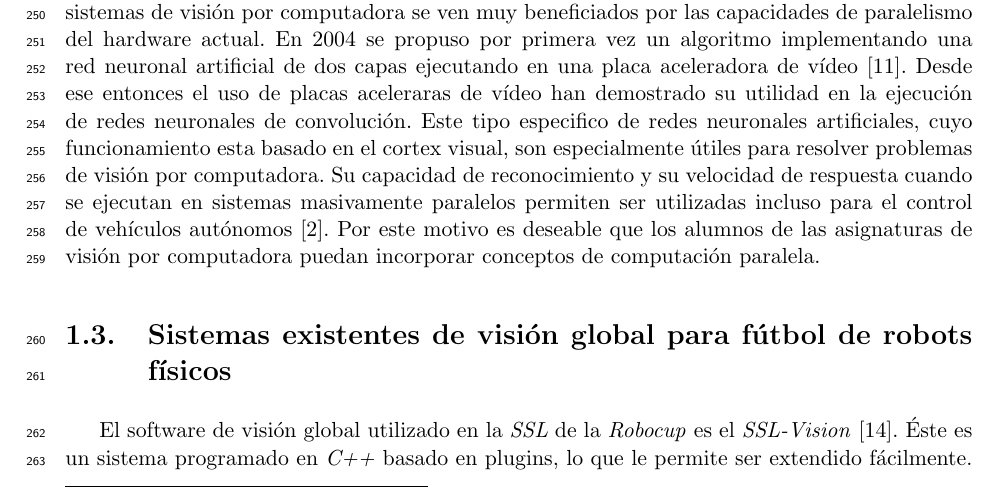
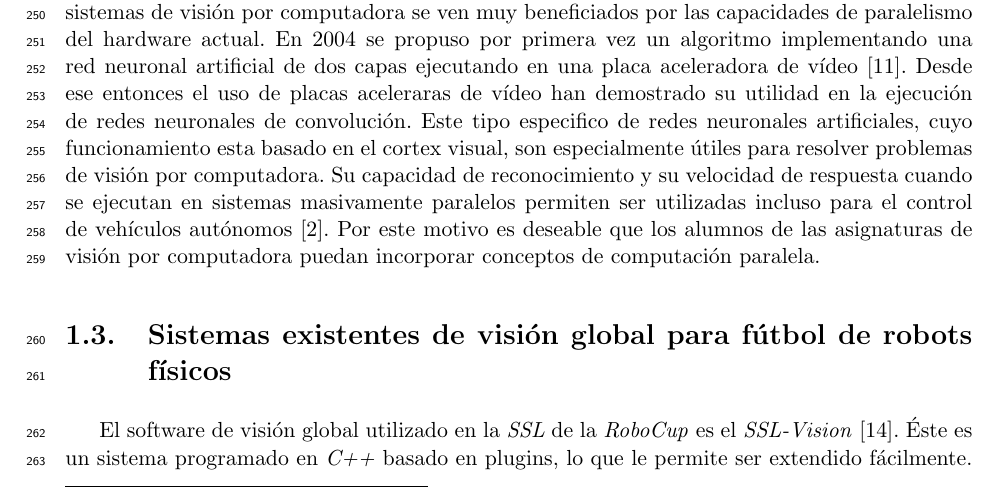
Before and after one commit to dracometallium/tesis-lic2, a LaTeX thesis (tesis.tex, which reads tex/svg.tex): part of page 12 of 53, cut so that both start at the same text. Compiled offline with pdfLaTeX.

Commit message:
Correcciones menores

```diff
--- a/tex/svg.tex
+++ b/tex/svg.tex
@@ -4,7 +4,7 @@
 
 \label{svgExistentes}
 
-El software de visión global utilizado en la \emph{SSL} de la \emph{Robocup} es
+El software de visión global utilizado en la \emph{SSL} de la \emph{RoboCup} es
 el \emph{SSL-Vision} \cite{sslvision}. Éste es un sistema programado en
 \emph{C++} basado en plugins, lo que le permite ser extendido fácilmente.
 Lamentablemente, posee algunas desventajas en relación a la escalabilidad y al
```
